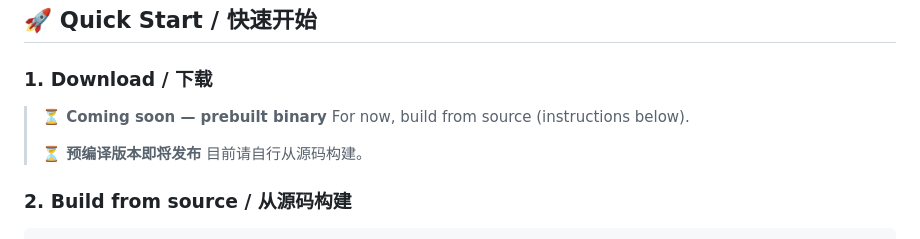
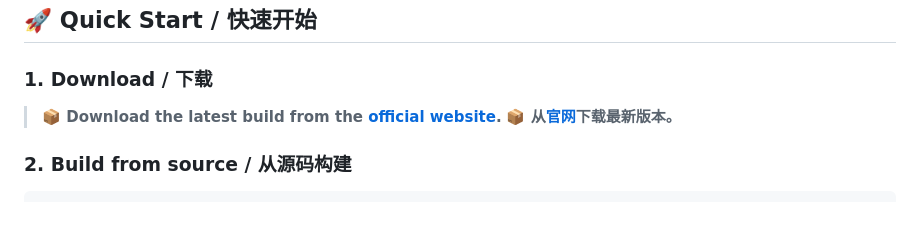
Before and after one commit to Leonleoi/CostBar, a Markdown page: README.md, the part around one of its changes. Rendered like a GitHub page; blank space fills up the shorter version.

Commit message:
docs: add website link to README, update download section

```diff
--- a/README.md
+++ b/README.md
@@ -34,11 +38,8 @@
 
 ### 1. Download / 下载
 
-> **⏳ Coming soon — prebuilt binary**
-> For now, build from source (instructions below).
->
-> **⏳ 预编译版本即将发布**
-> 目前请自行从源码构建。
+> **📦 Download the latest build from the [official website](https://leonleoi.github.io/deepseek-api/).**
+> **📦 从[官网](https://leonleoi.github.io/deepseek-api/)下载最新版本。**
 
 ### 2. Build from source / 从源码构建
 
```
Also changed, not shown: other parts of README.md (+4 -0 lines).
